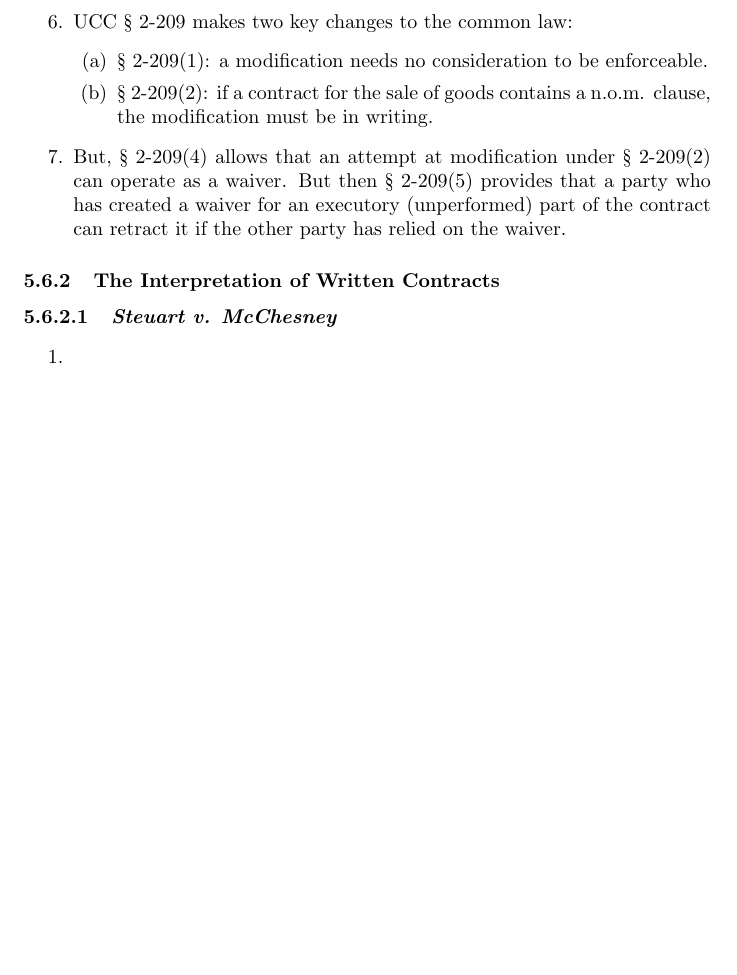
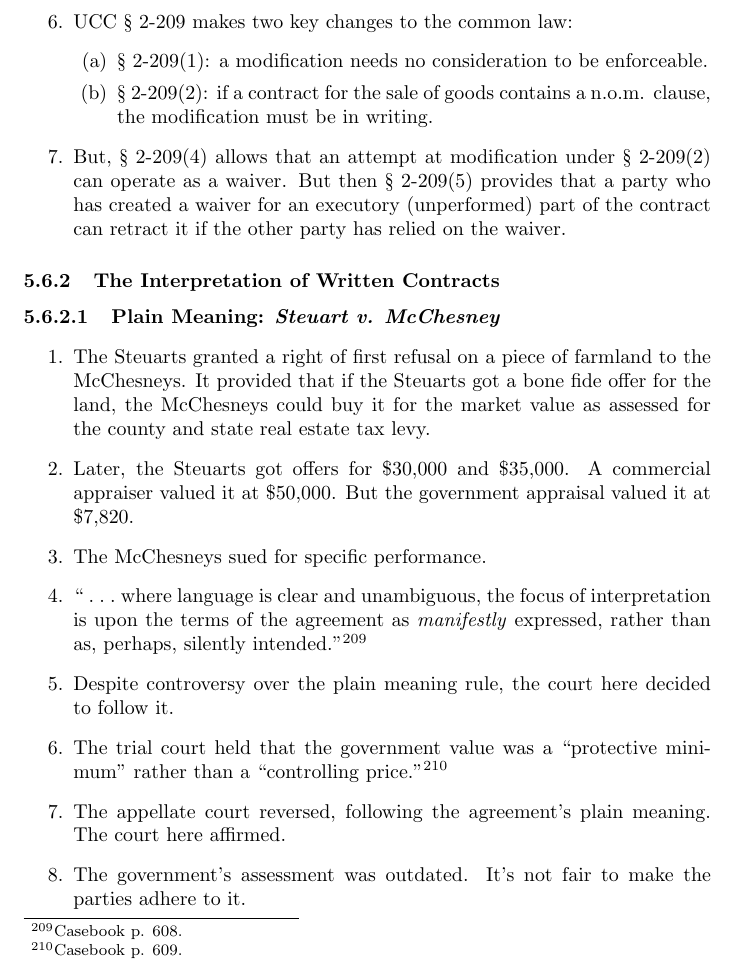
Before and after one commit to morninj/contracts-outline, a LaTeX document (outline.tex, which reads sections/assent.tex): part of page 114 of 116 before the commit and part of page 114 of 117 after it, cut so that both start at the same text, the shorter picture padded with empty space. Compiled offline with pdfLaTeX.

Commit message:
Outline through Steuart

```diff
--- a/sections/assent.tex
+++ b/sections/assent.tex
@@ -1452,10 +1452,29 @@ Evidence Rule}
 
 \subsubsection{The Interpretation of Written Contracts}
 
-\paragraph{\emph{Steuart v. McChesney}}
+\paragraph{Plain Meaning: \emph{Steuart v. McChesney}}
 
 \begin{enumerate}
-    \item % TODO 608
+    \item The Steuarts granted a right of first refusal on a piece of farmland
+    to the McChesneys. It provided that if the Steuarts got a bone fide offer
+    for the land, the McChesneys could buy it for the market value as assessed
+    for the county and state real estate tax levy.
+    \item Later, the Steuarts got offers for \$30,000 and \$35,000. A
+    commercial appraiser valued it at \$50,000. But the government appraisal
+    valued it at \$7,820.
+    \item The McChesneys sued for specific performance.
+    \item ``~.~.~.~where language is clear and unambiguous, the focus of
+    interpretation is upon the terms of the agreement as \emph{manifestly}
+    expressed, rather than as, perhaps, silently intended.''\footnote{Casebook
+    p. 608.}
+    \item Despite controversy over the plain meaning rule, the court here
+    decided to follow it.
+    \item The trial court held that the government value was a ``protective
+    minimum'' rather than a ``controlling price.''\footnote{Casebook p. 609.}
+    \item The appellate court reversed, following the agreement's plain
+    meaning. The court here affirmed.
+    \item The government's assessment was outdated. It's not fair to make the
+    parties adhere to it.
 \end{enumerate}
 
 \paragraph{\emph{Mellon Bank, N.A. v. Aetna Business Credit, Inc.}}
```
